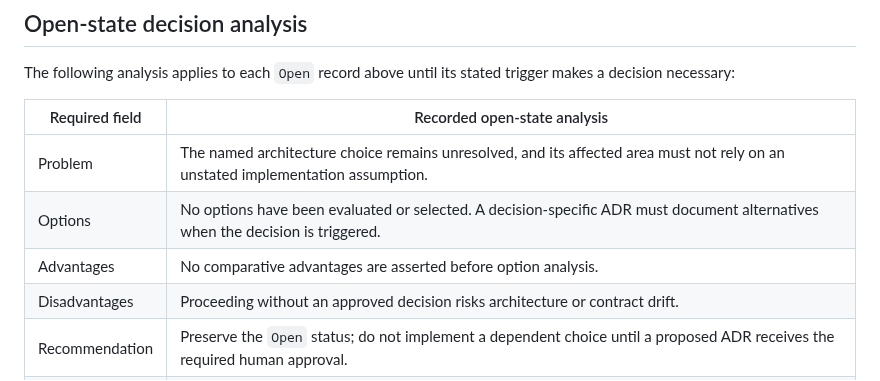
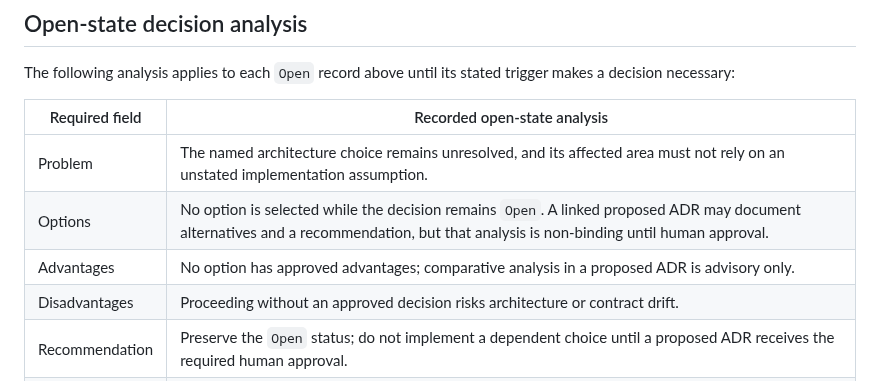
Before and after one commit to AnjanaKavinda/crypto-trading-ai-agent-platform, a Markdown page: docs/cross-cutting/14-open-decisions.md, the part around the change. GitHub-like rendering.

Commit message:
docs: clarify proposed open-decision analysis
Co-authored-by: AnjanaKavinda <17191784+AnjanaKavinda@users.noreply.github.com>

```diff
--- a/docs/cross-cutting/14-open-decisions.md
+++ b/docs/cross-cutting/14-open-decisions.md
@@ -44,8 +44,8 @@ trigger makes a decision necessary:
 | Required field | Recorded open-state analysis |
 |---|---|
 | Problem | The named architecture choice remains unresolved, and its affected area must not rely on an unstated implementation assumption. |
-| Options | No options have been evaluated or selected. A decision-specific ADR must document alternatives when the decision is triggered. |
-| Advantages | No comparative advantages are asserted before option analysis. |
+| Options | No option is selected while the decision remains `Open`. A linked proposed ADR may document alternatives and a recommendation, but that analysis is non-binding until human approval. |
+| Advantages | No option has approved advantages; comparative analysis in a proposed ADR is advisory only. |
 | Disadvantages | Proceeding without an approved decision risks architecture or contract drift. |
 | Recommendation | Preserve the `Open` status; do not implement a dependent choice until a proposed ADR receives the required human approval. |
 | Reasoning | The Master Playbook and existing governance artifacts identify these decisions as open and do not authorize their selection here. |
```
